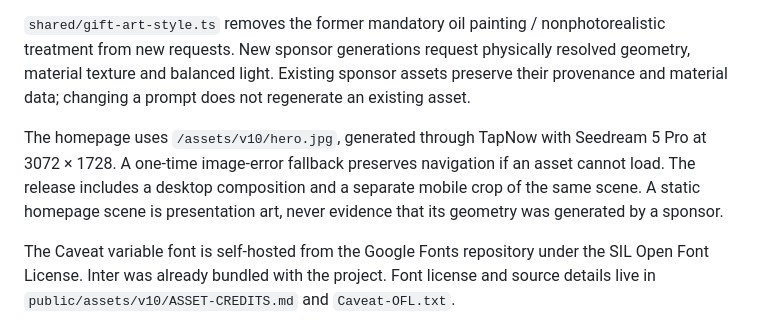
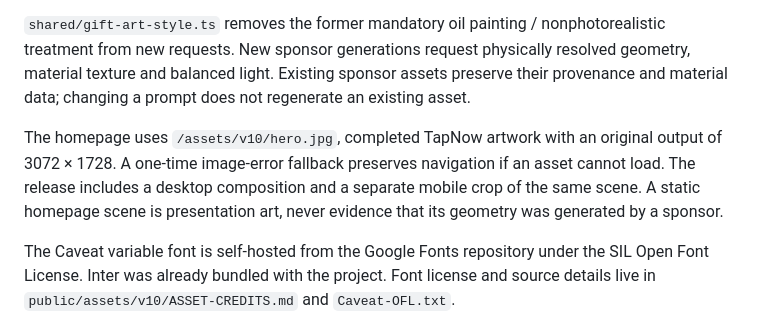
Before and after one commit to acg0606/giftportals, a Markdown page: docs/ART-DIRECTION-V10.md, the part around the change. Drawn GitHub-style.

```diff
--- a/docs/ART-DIRECTION-V10.md
+++ b/docs/ART-DIRECTION-V10.md
@@ -8,7 +8,7 @@ The homepage headline, navigation and controls are HTML. The generated scene mus
 
 `shared/gift-art-style.ts` removes the former mandatory oil painting / nonphotorealistic treatment from new requests. New sponsor generations request physically resolved geometry, material texture and balanced light. Existing sponsor assets preserve their provenance and material data; changing a prompt does not regenerate an existing asset.
 
-The homepage uses `/assets/v10/hero.jpg`, generated through TapNow with Seedream 5 Pro at 3072 × 1728. A one-time image-error fallback preserves navigation if an asset cannot load. The release includes a desktop composition and a separate mobile crop of the same scene. A static homepage scene is presentation art, never evidence that its geometry was generated by a sponsor.
+The homepage uses `/assets/v10/hero.jpg`, completed TapNow artwork with an original output of 3072 × 1728. A one-time image-error fallback preserves navigation if an asset cannot load. The release includes a desktop composition and a separate mobile crop of the same scene. A static homepage scene is presentation art, never evidence that its geometry was generated by a sponsor.
 
 The Caveat variable font is self-hosted from the Google Fonts repository under the SIL Open Font License. Inter was already bundled with the project. Font license and source details live in `public/assets/v10/ASSET-CREDITS.md` and `Caveat-OFL.txt`.
 
```
Also changed, not shown: docs/V10-SPONSOR-AUDIT.md (+15 -7 lines), 1 other file.
